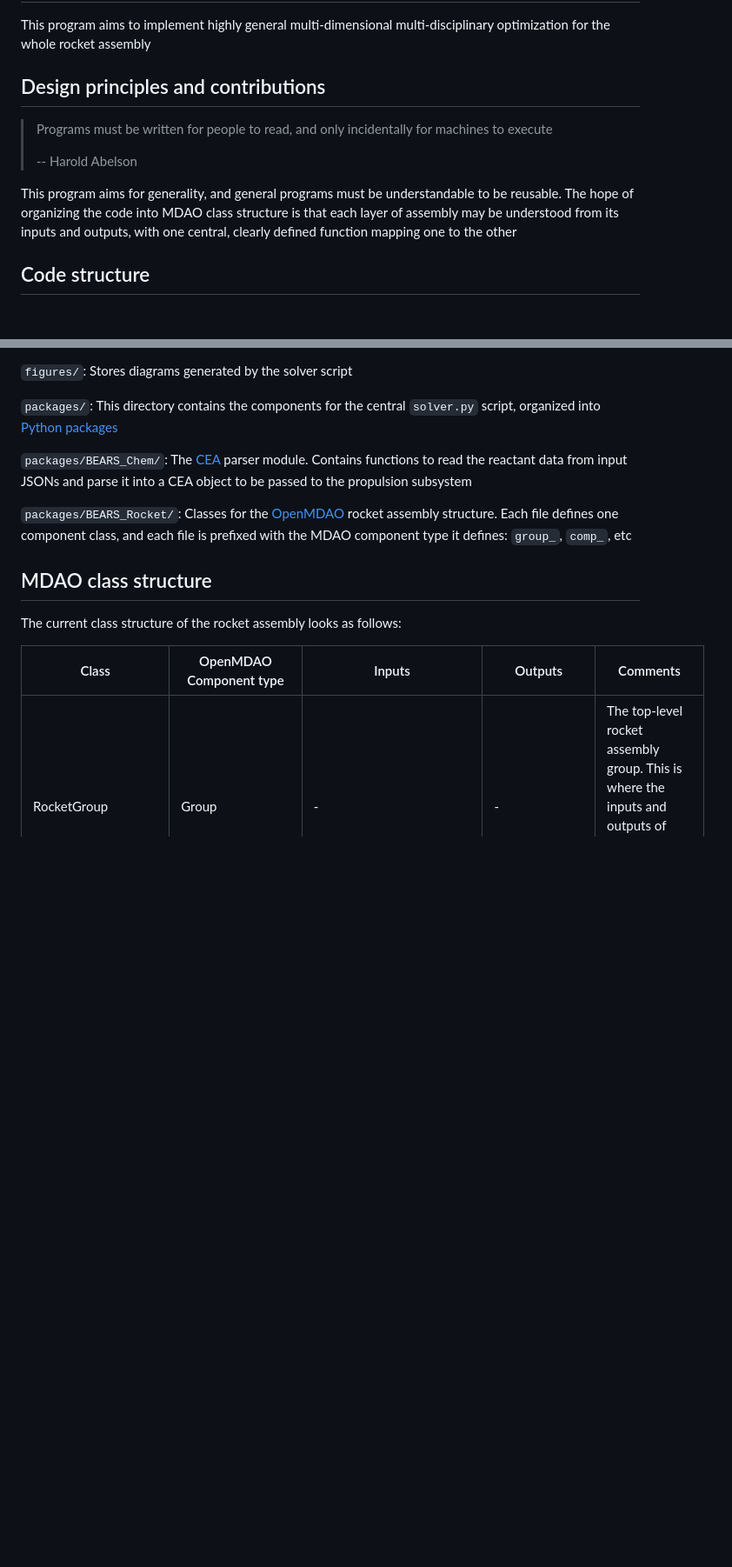
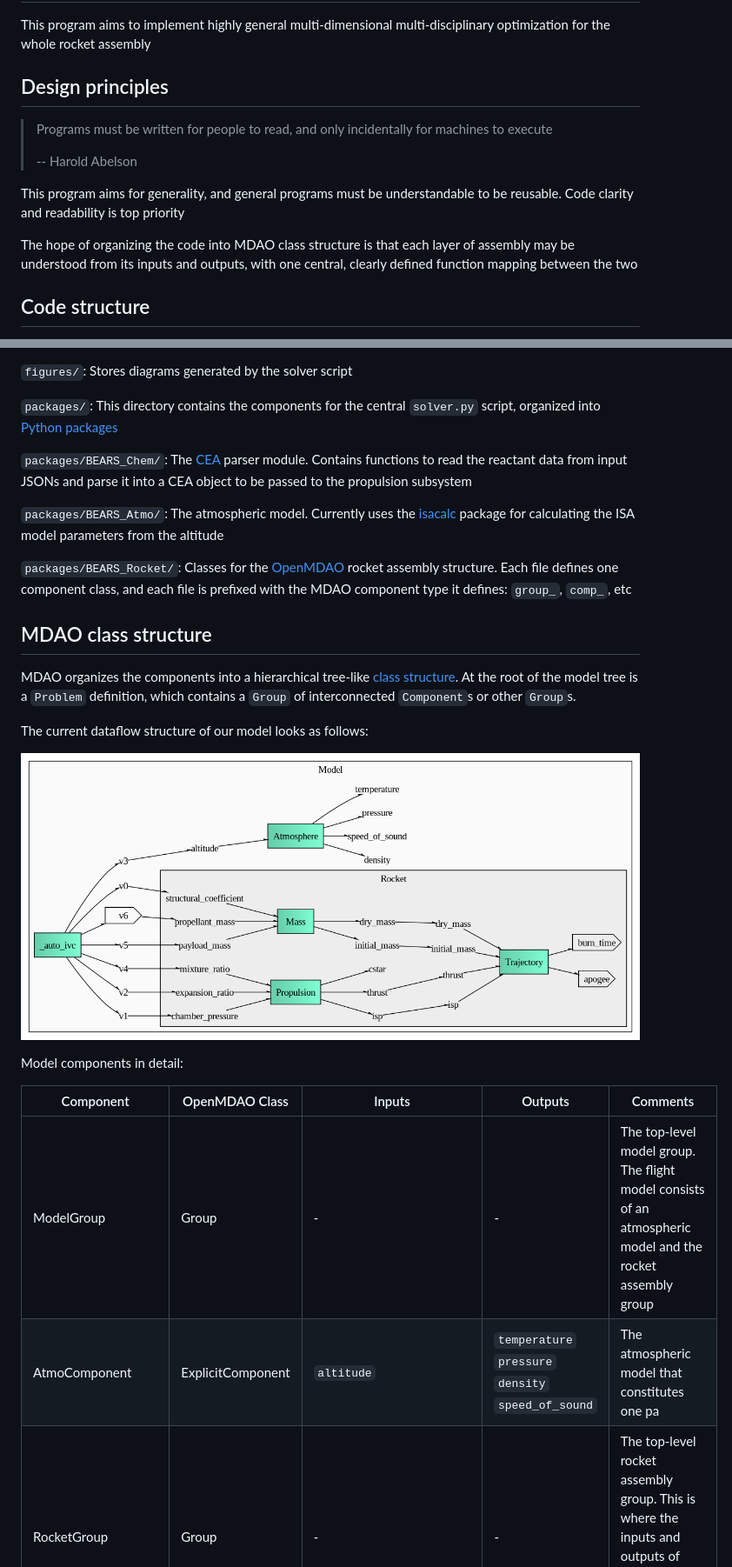
Before and after one commit to bears-space/bears_rocket_solver, a Markdown page: rocket-solver/README.md, 2 parts joined by grey strips. Shown at 87% size. Rendered like a GitHub page; pictures changed too: rocket-solver/figures/dataflow.png; blank space fills up the shorter version.

Commit message:
Modified model structure to make `RocketGroup` a subgroup of the flight model; added atmospheric component of the flight model; added atmospheric calculation package

```diff
--- a/rocket-solver/README.md
+++ b/rocket-solver/README.md
@@ -31,7 +36,7 @@ In descending order of importance:
 This program aims to implement highly general multi-dimensional
 multi-disciplinary optimization for the whole rocket assembly
 
-## Design principles and contributions
+## Design principles
 
 > Programs must be written for people to read, and only incidentally for
 > machines to execute
@@ -39,9 +44,11 @@ multi-disciplinary optimization for the whole rocket assembly
 > -- Harold Abelson
 
 This program aims for generality, and general programs must be understandable to
-be reusable. The hope of organizing the code into MDAO class structure is that
-each layer of assembly may be understood from its inputs and outputs, with one
-central, clearly defined function mapping one to the other
+be reusable. Code clarity and readability is top priority
+
+The hope of organizing the code into MDAO class structure is that each layer of
+assembly may be understood from its inputs and outputs, with one central,
+clearly defined function mapping between the two
 
 ## Code structure
 
@@ -62,16 +69,31 @@ script, organized into
 read the reactant data from input JSONs and parse it into a CEA object to be
 passed to the propulsion subsystem
 
+`packages/BEARS_Atmo/`: The atmospheric model. Currently uses the
+[isacalc](https://github.com/LukeDeWaal/ISA_Calculator)
+package for calculating the ISA model parameters from the altitude
+
 `packages/BEARS_Rocket/`: Classes for the [OpenMDAO](#openmdao) rocket assembly
 structure. Each file defines one component class, and each file is prefixed with
 the MDAO component type it defines: `group_`, `comp_`, etc
 
 ## MDAO class structure
 
-The current class structure of the rocket assembly looks as follows:
+MDAO organizes the components into a hierarchical tree-like [class
+structure](https://openmdao.org/newdocs/versions/latest/theory_manual/class_structure.html).
+At the root of the model tree is a `Problem` definition, which contains a
+`Group` of interconnected `Component`s or other `Group`s.
 
-| Class | OpenMDAO Component type | Inputs | Outputs | Comments |
-| ----- | ----------------------- | ------ | ------- | -------- |
+The current dataflow structure of our model looks as follows:
+
+![rocket-structure](figures/dataflow.png "Automatically generated data flow diagram of the current class structure")
+
+Model components in detail:
+
+| Component | OpenMDAO Class | Inputs | Outputs | Comments |
+| --------- | -------------- | ------ | ------- | -------- |
+| ModelGroup | Group | - | - | The top-level model group. The flight model consists of an atmospheric model and the rocket assembly group |
+| AtmoComponent | ExplicitComponent | `altitude` | `temperature`<br>`pressure`<br>`density`<br>`speed_of_sound` | The atmospheric model that constitutes one pa |
 | RocketGroup | Group | - | - | The top-level rocket assembly group. This is where the inputs and outputs of individual subsystems are connected together |
 | TrajectoryComponent | ExplicitComponent | `thrust`<br>`isp`<br>`initial_mass`<br>`dry_mass` | `apogee` | The trajectory calculator component. In the future, this component may also contain the encoding of the flight plan for >1D trajectories |
 | MassComponent | ExplicitComponent | `payload_mass`<br>`propellant_mass`<br>`structural_coefficient` | `initial_mass`<br>`dry_mass` | Mass profile of the rocket. Preliminary and will probably be superseded by better calculation methods |
```
Also changed, not shown: other parts of rocket-solver/README.md (+23 -4 lines), rocket-solver/figures/cycle.png, rocket-solver/figures/tree.png, 9 other files.
